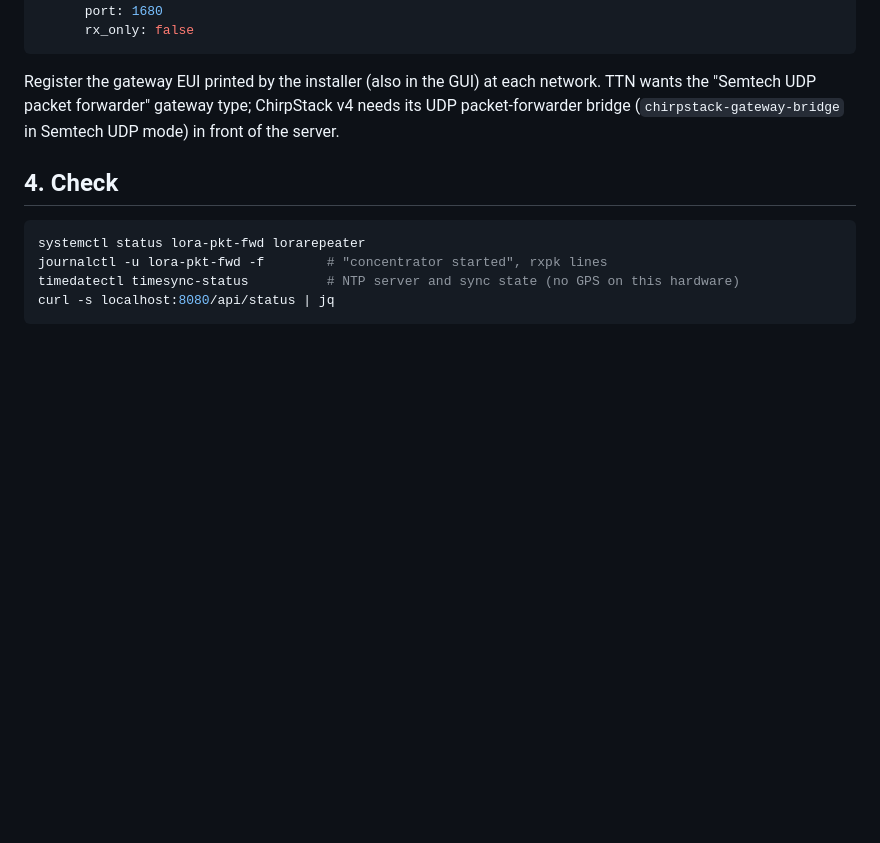
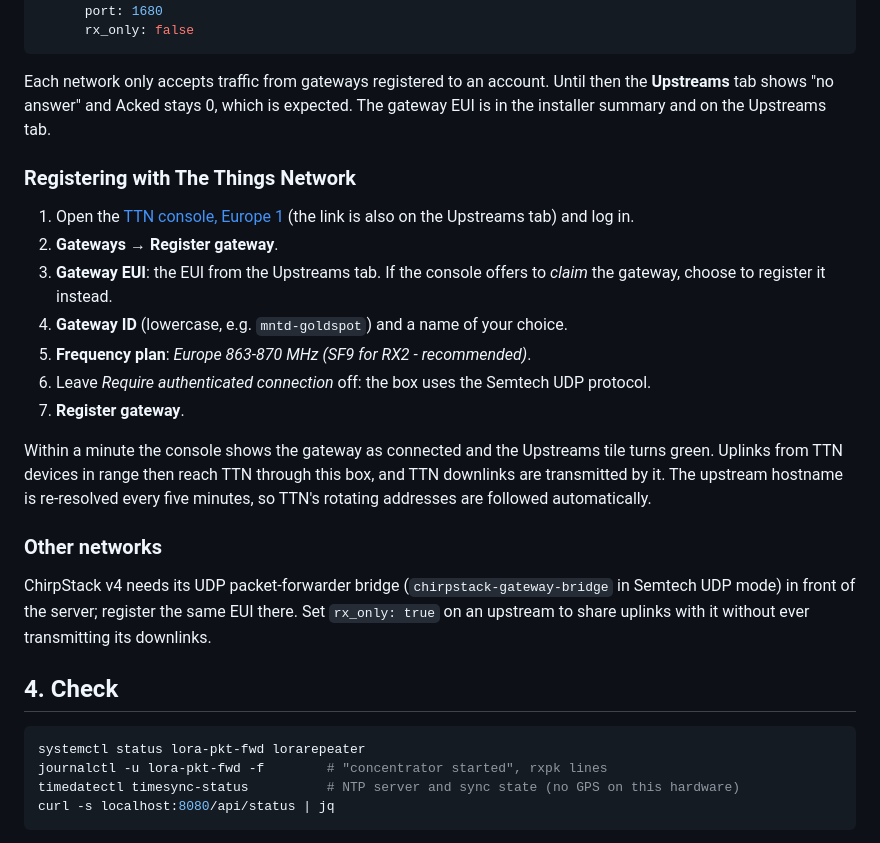
Before and after one commit to cyberjunky/MNTD-LoRa-Repeater, a Markdown page: docs/install.md, the part around the change. Drawn GitHub-style; blank space fills up the shorter version.

````diff
--- a/docs/install.md
+++ b/docs/install.md
@@ -75,9 +75,32 @@ gwmp:
       rx_only: false
 ```
 
-Register the gateway EUI printed by the installer (also in the GUI) at each network. TTN wants
-the "Semtech UDP packet forwarder" gateway type; ChirpStack v4 needs its UDP packet-forwarder
-bridge (`chirpstack-gateway-bridge` in Semtech UDP mode) in front of the server.
+Each network only accepts traffic from gateways registered to an account. Until then the
+**Upstreams** tab shows "no answer" and Acked stays 0, which is expected. The gateway EUI is in
+the installer summary and on the Upstreams tab.
+
+### Registering with The Things Network
+
+1. Open the [TTN console, Europe 1](https://eu1.cloud.thethings.network/console) (the link is
+   also on the Upstreams tab) and log in.
+2. **Gateways** → **Register gateway**.
+3. **Gateway EUI**: the EUI from the Upstreams tab. If the console offers to *claim* the
+   gateway, choose to register it instead.
+4. **Gateway ID** (lowercase, e.g. `mntd-goldspot`) and a name of your choice.
+5. **Frequency plan**: *Europe 863-870 MHz (SF9 for RX2 - recommended)*.
+6. Leave *Require authenticated connection* off: the box uses the Semtech UDP protocol.
+7. **Register gateway**.
+
+Within a minute the console shows the gateway as connected and the Upstreams tile turns green.
+Uplinks from TTN devices in range then reach TTN through this box, and TTN downlinks are
+transmitted by it. The upstream hostname is re-resolved every five minutes, so TTN's rotating
+addresses are followed automatically.
+
+### Other networks
+
+ChirpStack v4 needs its UDP packet-forwarder bridge (`chirpstack-gateway-bridge` in Semtech UDP
+mode) in front of the server; register the same EUI there. Set `rx_only: true` on an upstream
+to share uplinks with it without ever transmitting its downlinks.
 
 ## 4. Check
 
````
Also changed, not shown: README.md (+5 -1 lines).
